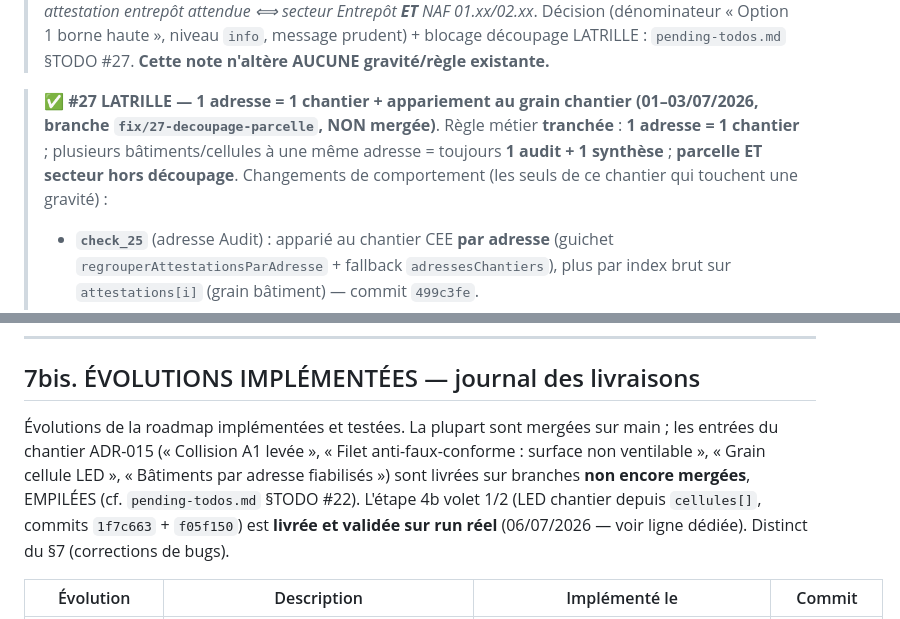
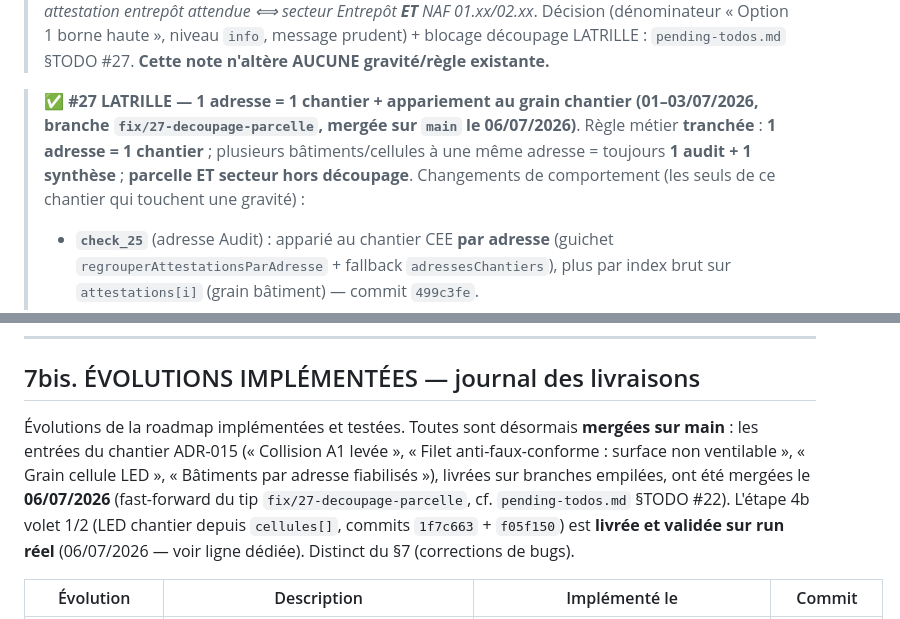
Before and after one commit to izanami92/cee-verif, a Markdown page: docs/SOURCE_DE_VERITE_CHECKS.md, 2 parts joined by grey strips. Drawn GitHub-style.

```diff
--- a/docs/SOURCE_DE_VERITE_CHECKS.md
+++ b/docs/SOURCE_DE_VERITE_CHECKS.md
@@ -204,7 +204,7 @@ Déclencheur actif — Délais de travaux (dates du dossier CEE). Implémenté l
 
 > ⚠️ **Angle mort prouvé en run (22/06/2026) — futur check « attestation entrepôt manquante », NON implémenté** : le C3 (`detectFautifsAttestationNonAgricole`) **n'itère que les attestations présentes** → **aveugle aux manquantes** ; le filet `check_surface_non_ventilable` (§7bis) vit dans `if(attestationsPresentes)` → **éteint si 0 attestation**. ⇒ **trou** : dossier **agricole sans AUCUNE attestation entrepôt** → ni C3 ni filet ne signalent. Règle métier **figée** du futur check (par chantier) : *attestation entrepôt attendue ⟺ secteur Entrepôt **ET** NAF 01.xx/02.xx*. Décision (dénominateur « Option 1 borne haute », niveau `info`, message prudent) + blocage découpage LATRILLE : `pending-todos.md` §TODO #27. **Cette note n'altère AUCUNE gravité/règle existante.**
 
-> ✅ **#27 LATRILLE — 1 adresse = 1 chantier + appariement au grain chantier (01–03/07/2026, branche `fix/27-decoupage-parcelle`, NON mergée)**. Règle métier **tranchée** : **1 adresse = 1 chantier** ; plusieurs bâtiments/cellules à une même adresse = toujours **1 audit + 1 synthèse** ; **parcelle ET secteur hors découpage**. Changements de comportement (les seuls de ce chantier qui touchent une gravité) :
+> ✅ **#27 LATRILLE — 1 adresse = 1 chantier + appariement au grain chantier (01–03/07/2026, branche `fix/27-decoupage-parcelle`, mergée sur `main` le 06/07/2026)**. Règle métier **tranchée** : **1 adresse = 1 chantier** ; plusieurs bâtiments/cellules à une même adresse = toujours **1 audit + 1 synthèse** ; **parcelle ET secteur hors découpage**. Changements de comportement (les seuls de ce chantier qui touchent une gravité) :
 > - **`check_25`** (adresse Audit) : apparié au chantier CEE **par adresse** (guichet `regrouperAttestationsParAdresse` + fallback `adressesChantiers`), plus par index brut sur `attestations[i]` (grain bâtiment) — commit `499c3fe`.
 > - **`check_14_conflict`** : **majeur → `info`** « Secteurs multiples à la même adresse » (un chantier peut légitimement mélanger les secteurs) — commit `09abffd`. `check_14/20/23` principal **inchangés** (restent OK via `compareSecteurEtude`/`isEntrepot` ; le mélange surgit une seule fois via `check_14_conflict`).
 > - **`check_45_audit` / `check_45_synthese`** : **majeur → `info` « à vérifier »** quand le chantier contient un bâtiment « Autres » (détecté via `detectAutresSecteurs`, **type métier ≠ libellés bruts**) dont la surface est dans la synthèse/audit mais pas dans les attestations entrepôt → écart légitime, **jamais vert**. Vrai écart entre entrepôts reste **majeur** — commit `dd65b9d`.
@@ -249,7 +249,7 @@ Règle R05 = tolérance ZÉRO (1 LED d'écart = erreur). Code = `Math.abs(...) <
 
 ## 7bis. ÉVOLUTIONS IMPLÉMENTÉES — journal des livraisons
 
-Évolutions de la roadmap implémentées et testées. La plupart sont mergées sur main ; les entrées du chantier ADR-015 (« Collision A1 levée », « Filet anti-faux-conforme : surface non ventilable », « Grain cellule LED », « Bâtiments par adresse fiabilisés ») sont livrées sur branches **non encore mergées**, EMPILÉES (cf. `pending-todos.md` §TODO #22). L'étape 4b volet 1/2 (LED chantier depuis `cellules[]`, commits `1f7c663` + `f05f150`) est **livrée et validée sur run réel** (06/07/2026 — voir ligne dédiée). Distinct du §7 (corrections de bugs).
+Évolutions de la roadmap implémentées et testées. Toutes sont désormais **mergées sur main** : les entrées du chantier ADR-015 (« Collision A1 levée », « Filet anti-faux-conforme : surface non ventilable », « Grain cellule LED », « Bâtiments par adresse fiabilisés »), livrées sur branches empilées, ont été mergées le **06/07/2026** (fast-forward du tip `fix/27-decoupage-parcelle`, cf. `pending-todos.md` §TODO #22). L'étape 4b volet 1/2 (LED chantier depuis `cellules[]`, commits `1f7c663` + `f05f150`) est **livrée et validée sur run réel** (06/07/2026 — voir ligne dédiée). Distinct du §7 (corrections de bugs).
 
 | Évolution | Description | Implémenté le | Commit |
 |-----------|-------------|---------------|--------|
```
Also changed, not shown: docs/pending-todos.md (+28 -25 lines).
